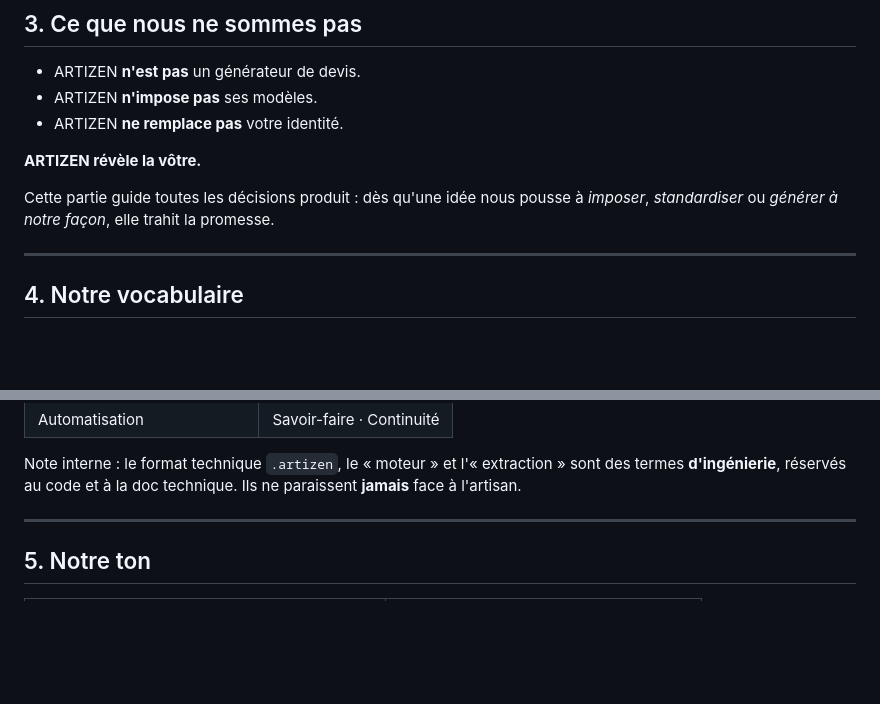
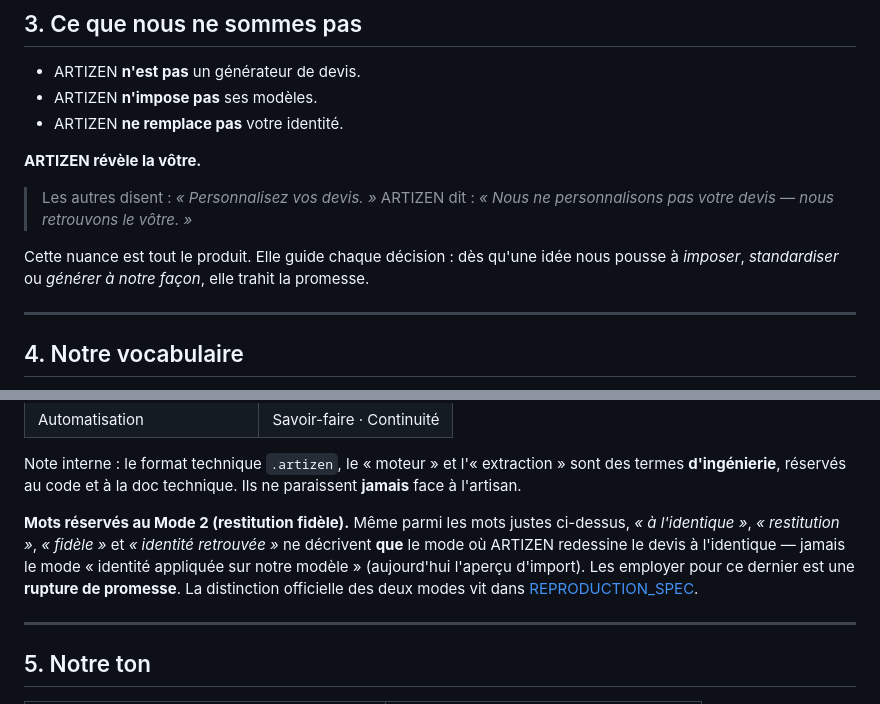
Before and after one commit to RAKINVEST/ARTIZEN-APP, a Markdown page: docs/BRAND.md, 2 parts joined by grey strips. Drawn GitHub-style; blank space fills up the shorter version.

Commit message:
docs(brand): formalise les deux modes (identite appliquee vs restitution)
Distinction officielle qui fixe le cap du produit et lève l'ambiguite :

- Mode 1 "Identite appliquee" : notre modele + votre identite (actuel).
- Mode 2 "Restitution fidele" : votre devis redessine a l'identique (gele).
- Mots "a l'identique / restitution / fidele / identite retrouvee"
  RESERVES au Mode 2 ; les employer pour le Mode 1 = rupture de promesse.
- Parcours renomme : Importer votre identite -> Restituer votre modele ->
  Creer vos futurs devis.
- Positionnement : les autres "personnalisent votre devis" ; ARTIZEN
  "retrouve le votre".
- REPRODUCTION_SPEC se clot sur : le renderer fait disparaitre sa propre
  existence — on ne doit jamais reconnaitre ARTIZEN, on doit reconnaitre
  l'artisan.

ADR-020. Grave dans BRAND.md (positionnement + mots reserves) et
REPRODUCTION_SPEC.md (les deux modes + phrase de cloture).

Co-Authored-By: Claude Opus 4.8 <noreply@anthropic.com>

```diff
--- a/docs/BRAND.md
+++ b/docs/BRAND.md
@@ -91,8 +91,12 @@ l'identique », les critères de validation — vit dans la constitution du rend
 
 **ARTIZEN révèle la vôtre.**
 
-Cette partie guide toutes les décisions produit : dès qu'une idée nous pousse à
-*imposer*, *standardiser* ou *générer à notre façon*, elle trahit la promesse.
+> Les autres disent : *« Personnalisez vos devis. »*
+> ARTIZEN dit : *« Nous ne personnalisons pas votre devis — nous retrouvons le vôtre. »*
+
+Cette nuance est tout le produit. Elle guide chaque décision : dès qu'une idée
+nous pousse à *imposer*, *standardiser* ou *générer à notre façon*, elle trahit la
+promesse.
 
 ---
 
@@ -113,6 +117,14 @@ produit, la doc, le site et les présentations :
 Note interne : le format technique `.artizen`, le « moteur » et l'« extraction »
 sont des termes **d'ingénierie**, réservés au code et à la doc technique. Ils ne
 paraissent **jamais** face à l'artisan.
+
+**Mots réservés au Mode 2 (restitution fidèle).** Même parmi les mots justes
+ci-dessus, *« à l'identique »*, *« restitution »*, *« fidèle »* et *« identité
+retrouvée »* ne décrivent **que** le mode où ARTIZEN redessine le devis à
+l'identique — jamais le mode « identité appliquée sur notre modèle » (aujourd'hui
+l'aperçu d'import). Les employer pour ce dernier est une **rupture de promesse**.
+La distinction officielle des deux modes vit dans
+[REPRODUCTION_SPEC](../backend/app/document_clone/REPRODUCTION_SPEC.md).
 
 ---
 
```
Also changed, not shown: 2 other files.
